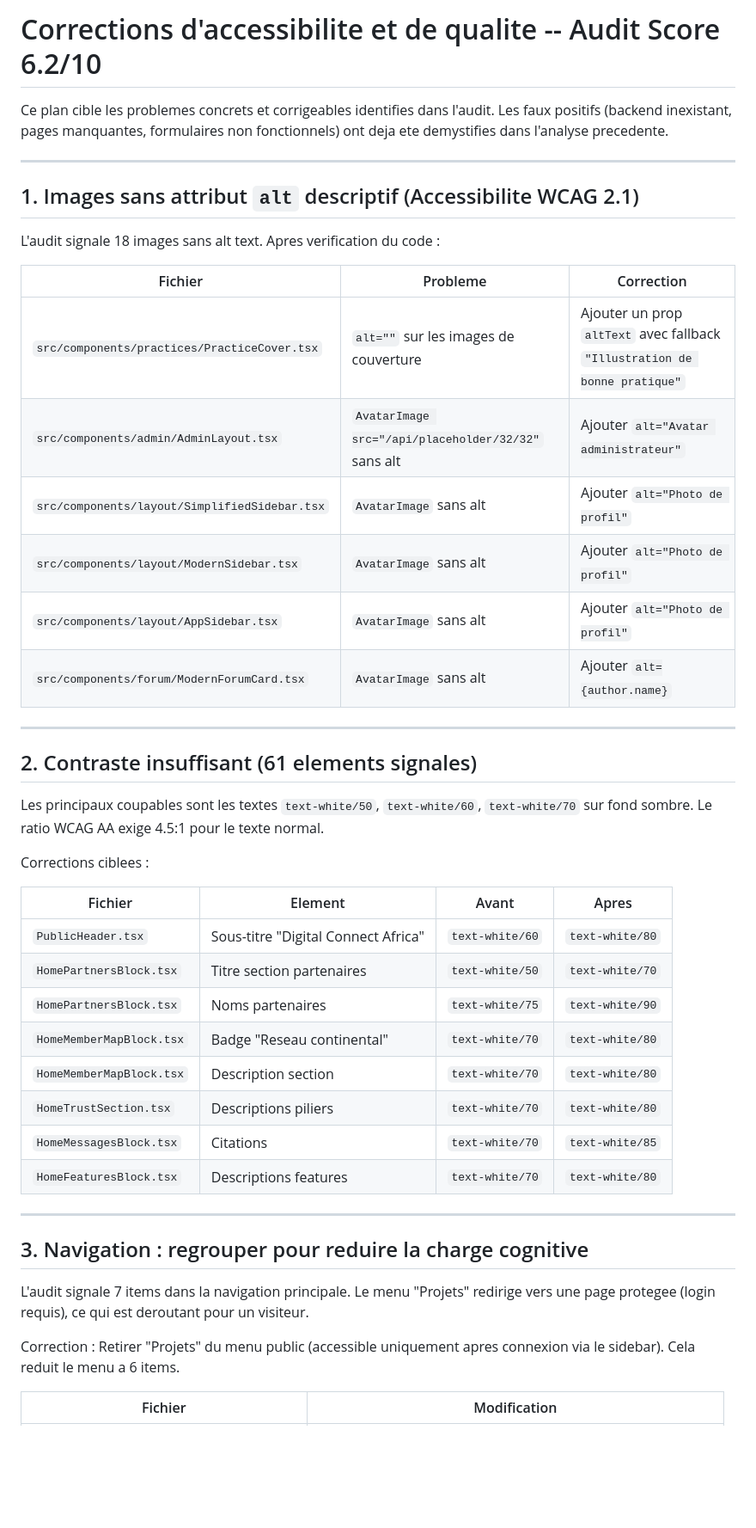
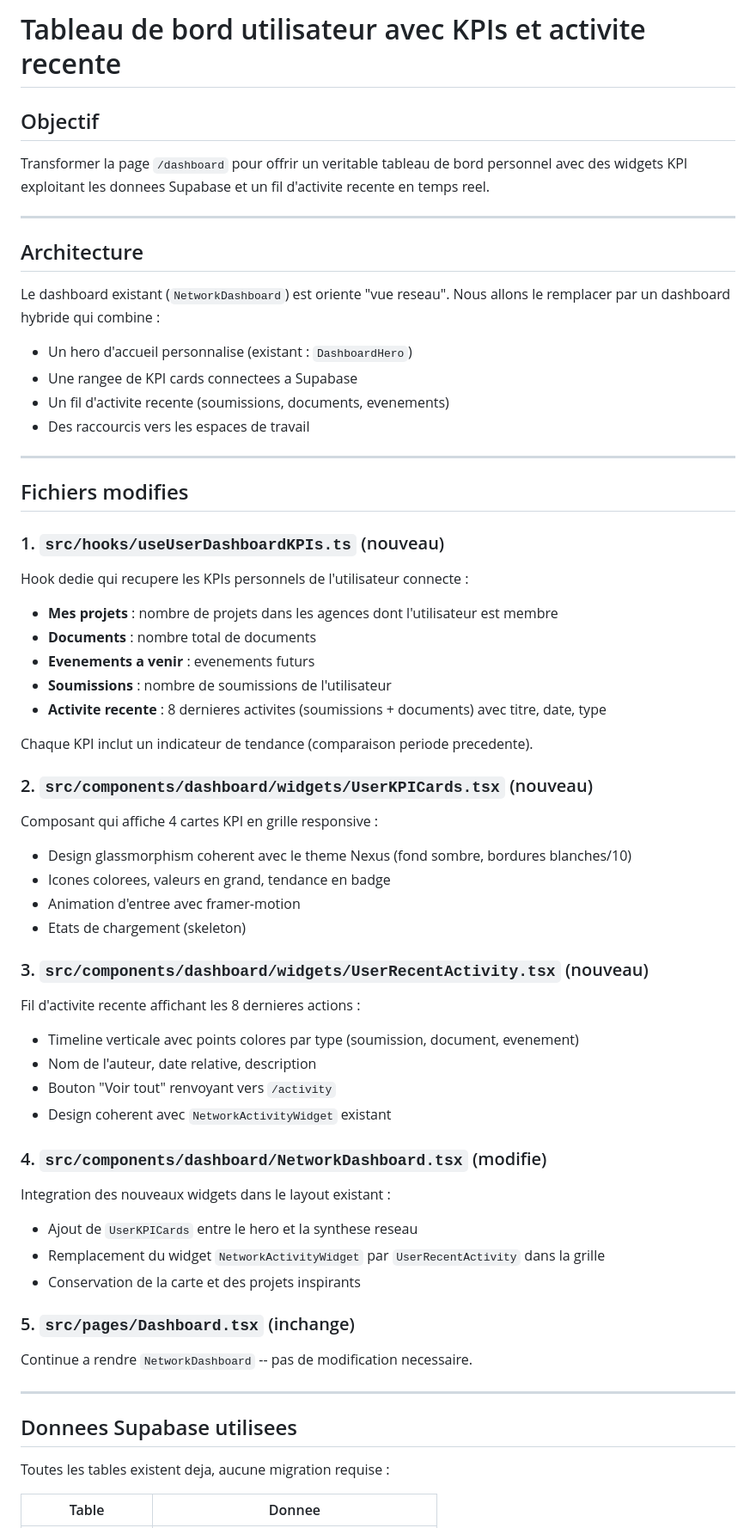
Before and after one commit to SOMET1010/africa-fsu-connect, a Markdown page: .lovable/plan.md, the part around one of its changes. Shown at 86% size. GitHub-like rendering; blank space fills up the shorter version.

Commit message:
Updated plan file
Edited UI in Lovable

```diff
--- a/.lovable/plan.md
+++ b/.lovable/plan.md
@@ -1,50 +1,69 @@
 
 
-# Corrections d'accessibilite et de qualite -- Audit Score 6.2/10
+# Tableau de bord utilisateur avec KPIs et activite recente
 
-Ce plan cible les problemes concrets et corrigeables identifies dans l'audit. Les faux positifs (backend inexistant, pages manquantes, formulaires non fonctionnels) ont deja ete demystifies dans l'analyse precedente.
+## Objectif
+
+Transformer la page `/dashboard` pour offrir un veritable tableau de bord personnel avec des widgets KPI exploitant les donnees Supabase et un fil d'activite recente en temps reel.
 
 ---
 
-## 1. Images sans attribut `alt` descriptif (Accessibilite WCAG 2.1)
+## Architecture
 
-L'audit signale 18 images sans alt text. Apres verification du code :
-
-| Fichier | Probleme | Correction |
-|---|---|---|
-| `src/components/practices/PracticeCover.tsx` | `alt=""` sur les images de couverture | Ajouter un prop `altText` avec fallback `"Illustration de bonne pratique"` |
-| `src/components/admin/AdminLayout.tsx` | `AvatarImage src="/api/placeholder/32/32"` sans alt | Ajouter `alt="Avatar administrateur"` |
-| `src/components/layout/SimplifiedSidebar.tsx` | `AvatarImage` sans alt | Ajouter `alt="Photo de profil"` |
-| `src/components/layout/ModernSidebar.tsx` | `AvatarImage` sans alt | Ajouter `alt="Photo de profil"` |
-| `src/components/layout/AppSidebar.tsx` | `AvatarImage` sans alt | Ajouter `alt="Photo de profil"` |
-| `src/components/forum/ModernForumCard.tsx` | `AvatarImage` sans alt | Ajouter `alt={author.name}` |
+Le dashboard existant (`NetworkDashboard`) est oriente "vue reseau". Nous allons le remplacer par un dashboard hybride qui combine :
+- Un hero d'accueil personnalise (existant : `DashboardHero`)
+- Une rangee de KPI cards connectees a Supabase
+- Un fil d'activite recente (soumissions, documents, evenements)
+- Des raccourcis vers les espaces de travail
 
 ---
 
-## 2. Contraste insuffisant (61 elements signales)
+## Fichiers modifies
 
-Les principaux coupables sont les textes `text-white/50`, `text-white/60`, `text-white/70` sur fond sombre. Le ratio WCAG AA exige 4.5:1 pour le texte normal.
+### 1. `src/hooks/useUserDashboardKPIs.ts` (nouveau)
 
-Corrections ciblees :
+Hook dedie qui recupere les KPIs personnels de l'utilisateur connecte :
 
-| Fichier | Element | Avant | Apres |
-|---|---|---|---|
-| `PublicHeader.tsx` | Sous-titre "Digital Connect Africa" | `text-white/60` | `text-white/80` |
-| `HomePartnersBlock.tsx` | Titre section partenaires | `text-white/50` | `text-white/70` |
-| `HomePartnersBlock.tsx` | Noms partenaires | `text-white/75` | `text-white/90` |
-| `HomeMemberMapBlock.tsx` | Badge "Reseau continental" | `text-white/70` | `text-white/80` |
-| `HomeMemberMapBlock.tsx` | Description section | `text-white/70` | `text-white/80` |
-| `HomeTrustSection.tsx` | Descriptions piliers | `text-white/70` | `text-white/80` |
-| `HomeMessagesBlock.tsx` | Citations | `text-white/70` | `text-white/85` |
-| `HomeFeaturesBlock.tsx` | Descriptions features | `text-white/70` | `text-white/80` |
+- **Mes projets** : nombre de projets dans les agences dont l'utilisateur est membre
+- **Documents** : nombre total de documents
+- **Evenements a venir** : evenements futurs
+- **Soumissions** : nombre de soumissions de l'utilisateur
+- **Activite recente** : 8 dernieres activites (soumissions + documents) avec titre, date, type
+
+Chaque KPI inclut un indicateur de tendance (comparaison periode precedente).
+
+### 2. `src/components/dashboard/widgets/UserKPICards.tsx` (nouveau)
+
+Composant qui affiche 4 cartes KPI en grille responsive :
+- Design glassmorphism coherent avec le theme Nexus (fond sombre, bordures blanches/10)
+- Icones colorees, valeurs en grand, tendance en badge
+- Animation d'entree avec framer-motion
+- Etats de chargement (skeleton)
+
+### 3. `src/components/dashboard/widgets/UserRecentActivity.tsx` (nouveau)
+
+Fil d'activite recente affichant les 8 dernieres actions :
+- Timeline verticale avec points colores par type (soumission, document, evenement)
+- Nom de l'auteur, date relative, description
+- Bouton "Voir tout" renvoyant vers `/activity`
+- Design coherent avec `NetworkActivityWidget` existant
+
+### 4. `src/components/dashboard/NetworkDashboard.tsx` (modifie)
+
+Integration des nouveaux widgets dans le layout existant :
+- Ajout de `UserKPICards` entre le hero et la synthese reseau
+- Remplacement du widget `NetworkActivityWidget` par `UserRecentActivity` dans la grille
+- Conservation de la carte et des projets inspirants
+
+### 5. `src/pages/Dashboard.tsx` (inchange)
+
+Continue a rendre `NetworkDashboard` -- pas de modification necessaire.
 
 ---
 
-## 3. Navigation : regrouper pour reduire la charge cognitive
+## Donnees Supabase utilisees
 
-L'audit signale 7 items dans la navigation principale. Le menu "Projets" redirige vers une page protegee (login requis), ce qui est deroutant pour un visiteur.
+Toutes les tables existent deja, aucune migration requise :
 
-Correction : Retirer "Projets" du menu public (accessible uniquement apres connexion via le sidebar). Cela reduit le menu a 6 items.
-
-| Fichier | Modification |
+| Table | Donnee |
 |---|---|
```
Also changed, not shown: other parts of .lovable/plan.md (+17 -31 lines).
